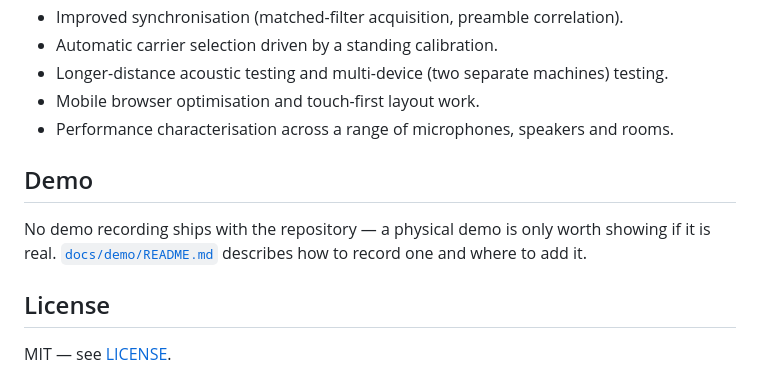
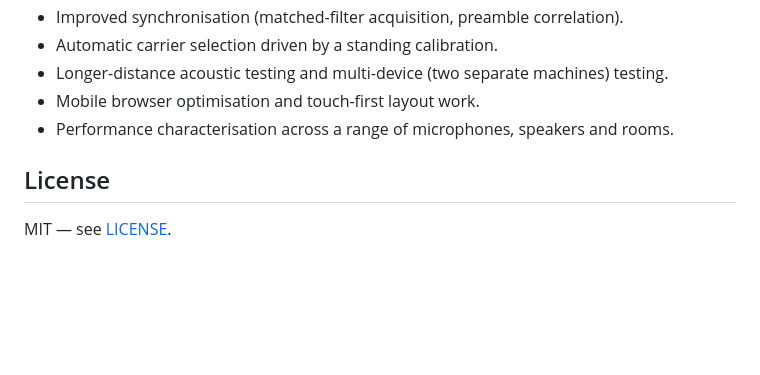
Before and after one commit to rishivexe-alt/Auralynk, a Markdown page: README.md, the part around the change. GitHub-like rendering; blank space fills up the shorter version.

```diff
--- a/README.md
+++ b/README.md
@@ -406,9 +406,6 @@ Possible directions — **none of these are implemented today**:
 - Mobile browser optimisation and touch-first layout work.
 - Performance characterisation across a range of microphones, speakers and rooms.
 
-## Demo
-
-No demo recording ships with the repository — a physical demo is only worth showing if it is real. [`docs/demo/README.md`](docs/demo/README.md) describes how to record one and where to add it.
 
 ## License
 
```
